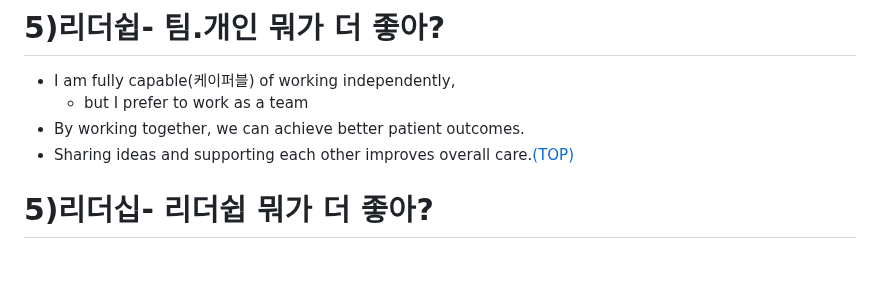
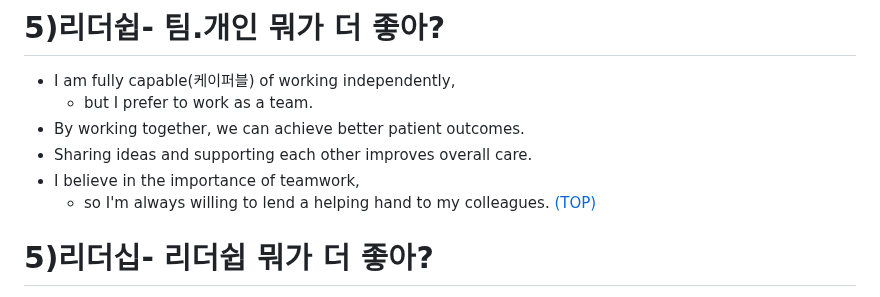
Before and after one commit to JoonHyeok-hozy-Kim/upenn_mcit, a Markdown page: ajiv.md, the part around the change. Rendered like a GitHub page; blank space fills up the shorter version.

Commit message:
240811 covered with galbook4 :

```diff
--- a/ajiv.md
+++ b/ajiv.md
@@ -279,9 +279,11 @@ for the regular and long-term treatment.
 
 # 5)리더쉽- 팀.개인 뭐가 더 좋아?
 - I am fully capable(케이퍼블) of working independently,
-  - but I prefer to work as a team
+  - but I prefer to work as a team.
 - By working together, we can achieve better patient outcomes.
-- Sharing ideas and supporting each other improves overall care.[(TOP)](#list-of-contents)
+- Sharing ideas and supporting each other improves overall care.
+- I believe in the importance of teamwork,
+  - so I'm always willing to lend a helping hand to my colleagues. [(TOP)](#list-of-contents)
 
 # 5)리더십- 리더쉽 뭐가 더 좋아?
 - I think I work best in environments where hands-on leadership and
```
